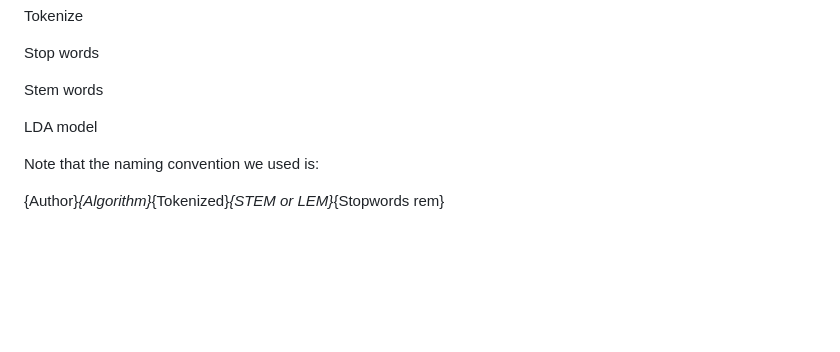
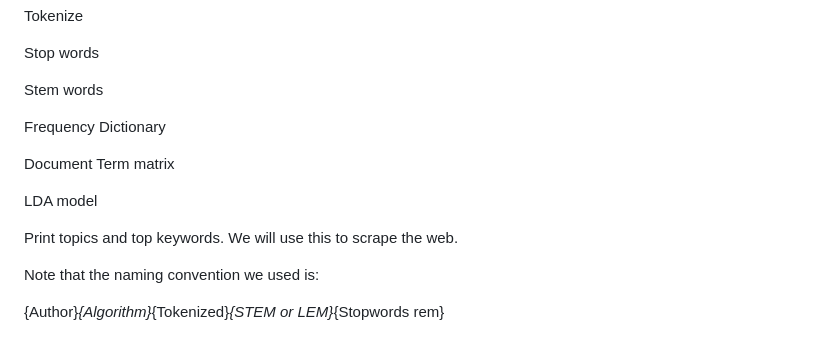
Before and after one commit to EduardoTrevino/ProjectTrace, a Markdown page: README.md, the part around the change. Drawn GitHub-style; blank space fills up the shorter version.

Commit message:
modified Readme to include unexpected info about the project

```diff
--- a/README.md
+++ b/README.md
@@ -214,9 +214,13 @@ Stop words
 
 Stem words
 
+Frequency Dictionary
 
+Document Term matrix
 
 LDA model
+
+Print topics and top keywords. We will use this to scrape the web.
 
 
 
```
